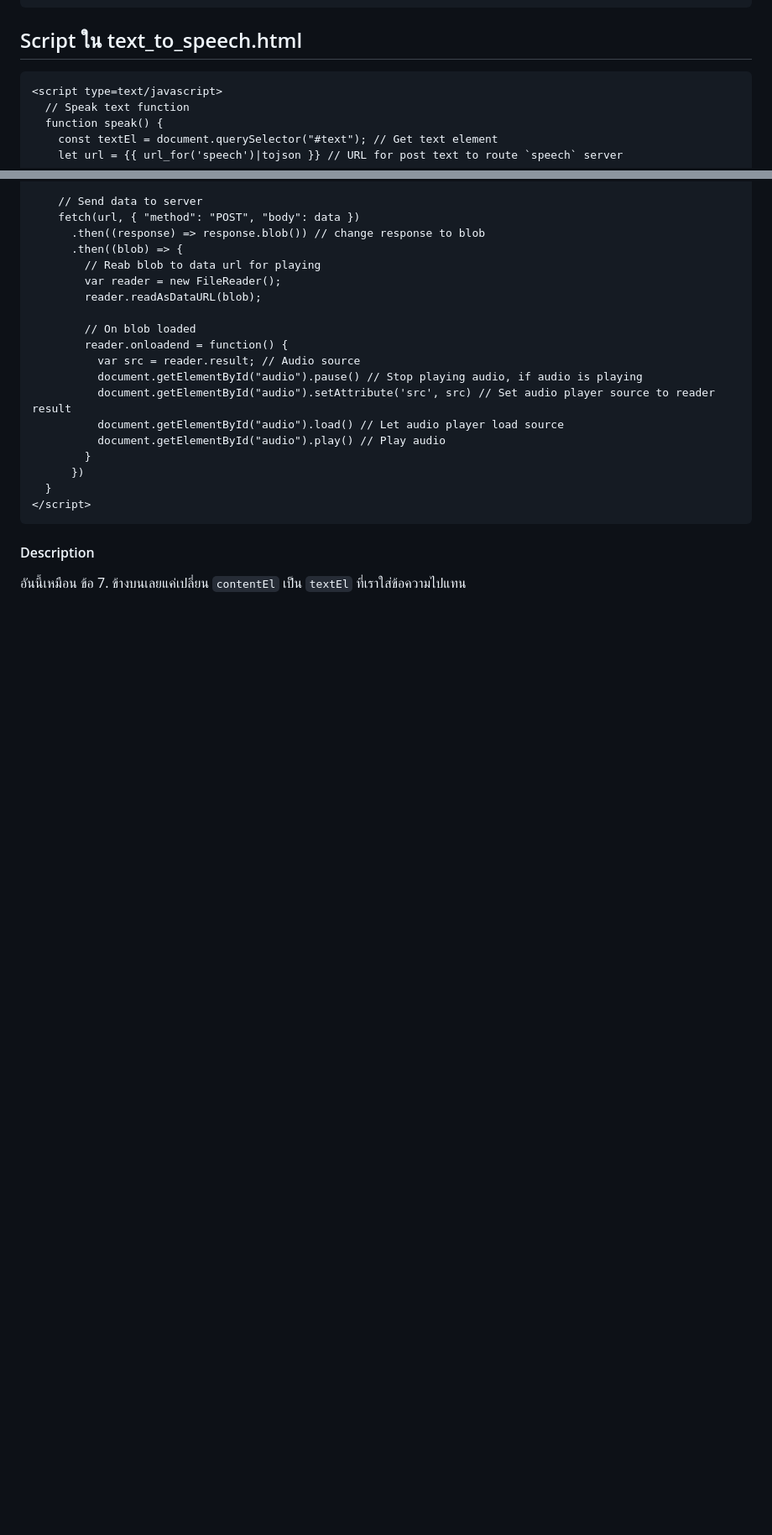
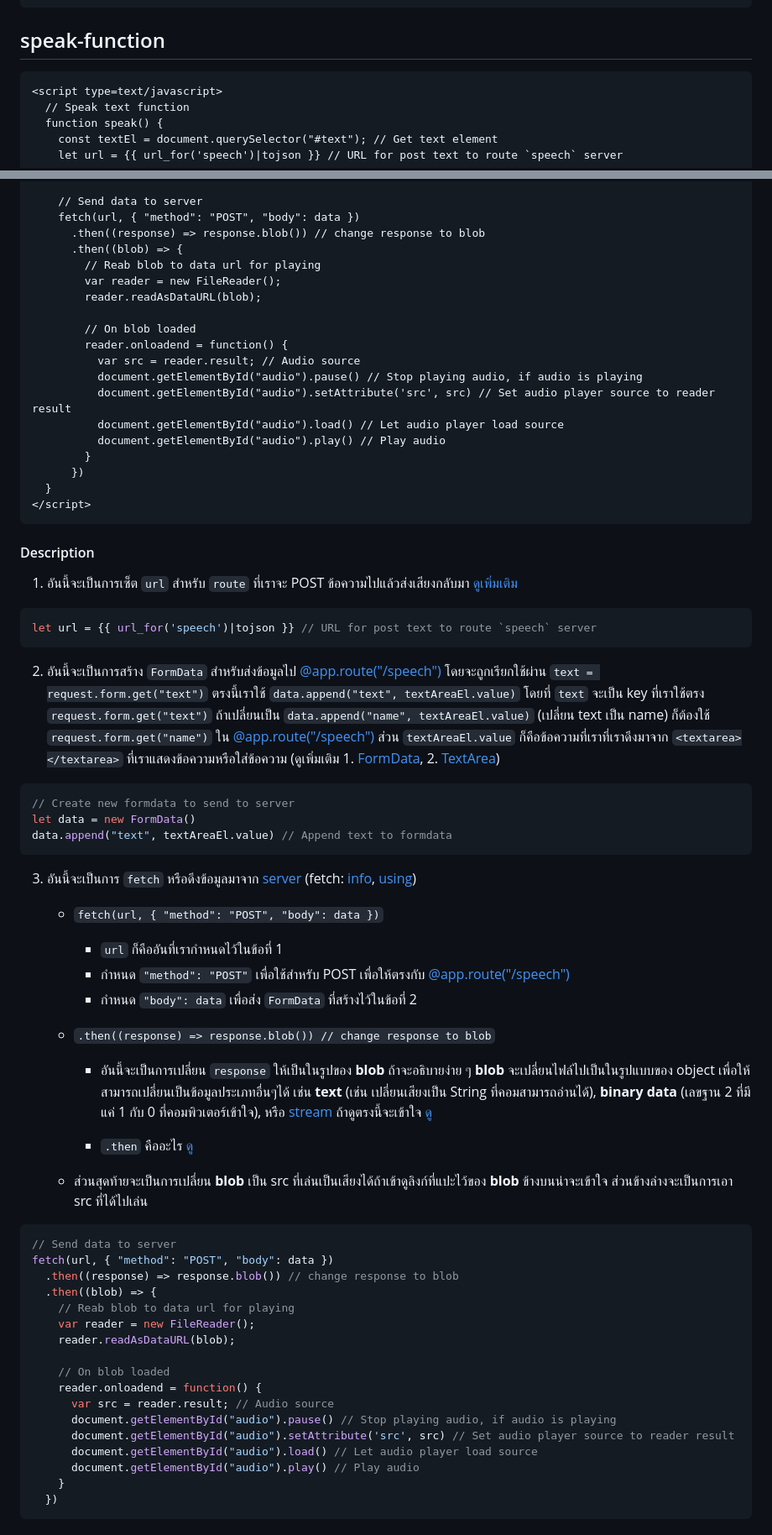
Before and after one commit to pattarapon044/speech-flask, a Markdown page: README.md, 2 parts joined by grey strips. Shown at 84% size. GitHub-like rendering; blank space fills up the shorter version.

Commit message:
UPDATE README.md - Speck function

````diff
--- a/README.md
+++ b/README.md
@@ -504,7 +504,7 @@ function speak() {
 }
 ```
 
-## Script ใน text_to_speech.html
+## speak-function
 ```html
 <script type=text/javascript>
   // Speak text function
@@ -538,4 +538,49 @@ function speak() {
 ```
 
 #### Description
-อันนี้เหมือน ข้อ 7. ข้างบนเลยแค่เปลี่ยน `contentEl` เป็น `textEl` ที่เราใส่ข้อความไปแทน
+1. อันนี้จะเป็นการเซ็ต  `url` สำหรับ `route` ที่เราจะ POST ข้อความไปแล้วส่งเสียงกลับมา [ดูเพิ่มเติม](https://flask.palletsprojects.com/en/2.2.x/patterns/javascript/)
+```javascript
+let url = {{ url_for('speech')|tojson }} // URL for post text to route `speech` server
+```
+2. อันนี้จะเป็นการสร้าง `FormData` สำหรับส่งข้อมูลไป [@app.route("/speech")](#@app.route("/speech")) โดยจะถูกเรียกใช้ผ่าน `text = request.form.get("text")` ตรงนี้เราใช้ `data.append("text", textAreaEl.value)` โดยที่ `text` จะเป็น key ที่เราใช้ตรง `request.form.get("text")` ถ้าเปลี่ยนเป็น `data.append("name", textAreaEl.value)` (เปลี่ยน text เป็น name) ก็ต้องใช้ `request.form.get("name")` ใน [@app.route("/speech")](#@app.route("/speech")) ส่วน `textAreaEl.value` ก็คือข้อความที่เราที่เราดึงมาจาก `<textarea></textarea>` ที่เราแสดงข้อความหรือใส่ข้อความ (ดูเพิ่มเติม 1. [FormData](https://developer.mozilla.org/en-US/docs/Web/API/FormData/Using_FormData_Objects), 2. [TextArea](https://www.w3schools.com/jsref/prop_textarea_value.asp))
+```javascript
+// Create new formdata to send to server
+let data = new FormData()
+data.append("text", textAreaEl.value) // Append text to formdata
+```
+
+3. อันนี้จะเป็นการ `fetch` หรือดึงข้อมูลมาจาก [server](#project-information) (fetch: [info](https://javascript.info/fetch), [using](https://developer.mozilla.org/en-US/docs/Web/API/Fetch_API/Using_Fetch))
+
+    * `fetch(url, { "method": "POST", "body": data })`
+
+        * `url` ก็คืออันที่เรากำหนดไว้ในข้อที่ 1
+        * กำหนด `"method": "POST"` เพื่อใช้สำหรับ POST เพื่อให้ตรงกับ [@app.route("/speech")](#@app.route("/speech"))
+        * กำหนด `"body": data` เพื่อส่ง `FormData` ที่สร้างไว้ในข้อที่ 2
+
+    * `.then((response) => response.blob()) // change response to blob`
+
+        * อันนี้จะเป็นการเปลี่ยน `response` ให้เป็นในรูปของ **blob** ถ้าจะอธิบายง่าย ๆ **blob** จะเปลี่ยนไฟล์ไปเป็นในรูปแบบของ object เพื่อให้สามารถเปลี่ยนเป็นข้อมูลประเภทอื่นๆได้ เช่น **text** (เช่น เปลี่ยนเสียงเป็น String ที่คอมสามารถอ่านได้), **binary data** (เลขฐาน 2 ที่มีแค่ 1 กับ 0 ที่คอมพิวเตอร์เข้าใจ), หรือ [stream](https://developer.mozilla.org/en-US/docs/Web/API/ReadableStream) ถ้าดูตรงนี้จะเข้าใจ [ดู](https://javascript.info/blob)
+
+        * `.then` คืออะไร [ดู](https://developer.mozilla.org/en-US/docs/Web/JavaScript/Reference/Global_Objects/Promise)
+
+    * ส่วนสุดท้ายจะเป็นการเปลี่ยน **blob** เป็น src ที่เล่นเป็นเสียงได้ถ้าเข้าดูลิงก์ที่แปะไว้ของ **blob** ข้างบนน่าจะเข้าใจ ส่วนข้างล่างจะเป็นการเอา src ที่ได้ไปเล่น
+
+```javascript
+// Send data to server
+fetch(url, { "method": "POST", "body": data })
+  .then((response) => response.blob()) // change response to blob
+  .then((blob) => {
+    // Reab blob to data url for playing
+    var reader = new FileReader();
+    reader.readAsDataURL(blob);
+
+    // On blob loaded
+    reader.onloadend = function() {
+      var src = reader.result; // Audio source
+      document.getElementById("audio").pause() // Stop playing audio, if audio is playing
+      document.getElementById("audio").setAttribute('src', src) // Set audio player source to reader result
+      document.getElementById("audio").load() // Let audio player load source
+      document.getElementById("audio").play() // Play audio
+    }
+  })
+```
````
Also changed, not shown: other parts of README.md (+1 -1 lines).
